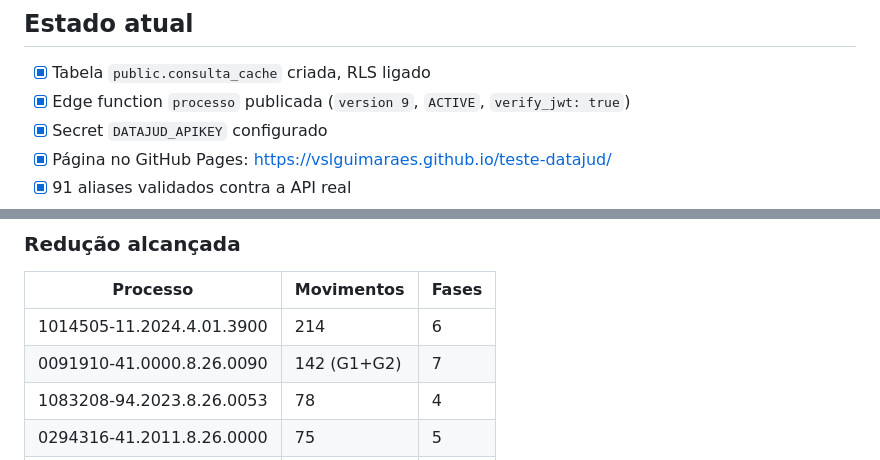
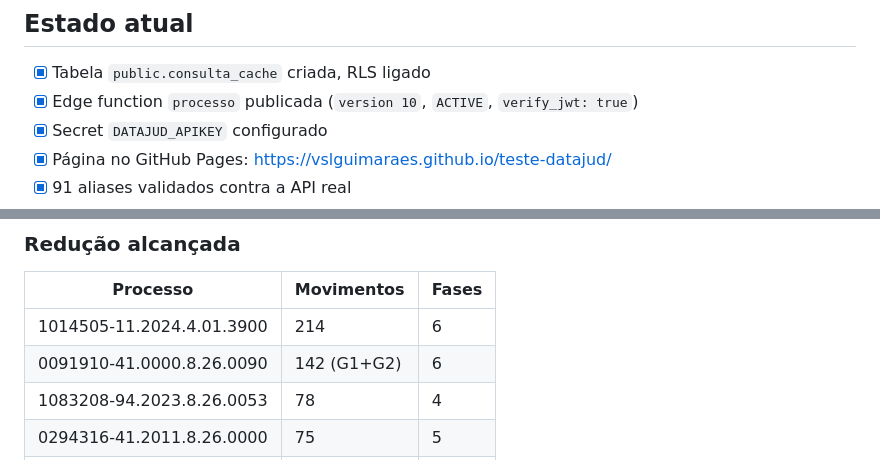
Before and after one commit to vslguimaraes/teste-datajud, a Markdown page: DEPLOY.md, 2 parts joined by grey strips. Rendered like a GitHub page.

Commit message:
Atualiza DEPLOY.md para a version 10
O processo 0091910-41.0000.8.26.0090 passa de 7 para 6 fases com a
supressao da Situacao atual redundante, verificado em producao.

Co-Authored-By: Claude Opus 5 <noreply@anthropic.com>
Claude-Session: https://claude.ai/code/session_01E1TerhD4huMKizXP3DUzXP

```diff
--- a/DEPLOY.md
+++ b/DEPLOY.md
@@ -15,7 +15,7 @@ Região no Brasil importa: a chamada função→DataJud não atravessa o hemisf
 ## Estado atual
 
 - [x] Tabela `public.consulta_cache` criada, RLS ligado
-- [x] Edge function `processo` publicada (`version 9`, `ACTIVE`, `verify_jwt: true`)
+- [x] Edge function `processo` publicada (`version 10`, `ACTIVE`, `verify_jwt: true`)
 - [x] Secret `DATAJUD_APIKEY` configurado
 - [x] Página no GitHub Pages: https://vslguimaraes.github.io/teste-datajud/
 - [x] 91 aliases validados contra a API real
@@ -119,7 +119,7 @@ Nenhuma continua baseada apenas na leitura da tabela do CNJ.
 | Processo | Movimentos | Fases |
 |---|---|---|
 | 1014505-11.2024.4.01.3900 | 214 | 6 |
-| 0091910-41.0000.8.26.0090 | 142 (G1+G2) | 7 |
+| 0091910-41.0000.8.26.0090 | 142 (G1+G2) | 6 |
 | 1083208-94.2023.8.26.0053 | 78 | 4 |
 | 0294316-41.2011.8.26.0000 | 75 | 5 |
 | 0501524-80.2005.8.26.0266 | 50 | 5 |
```
